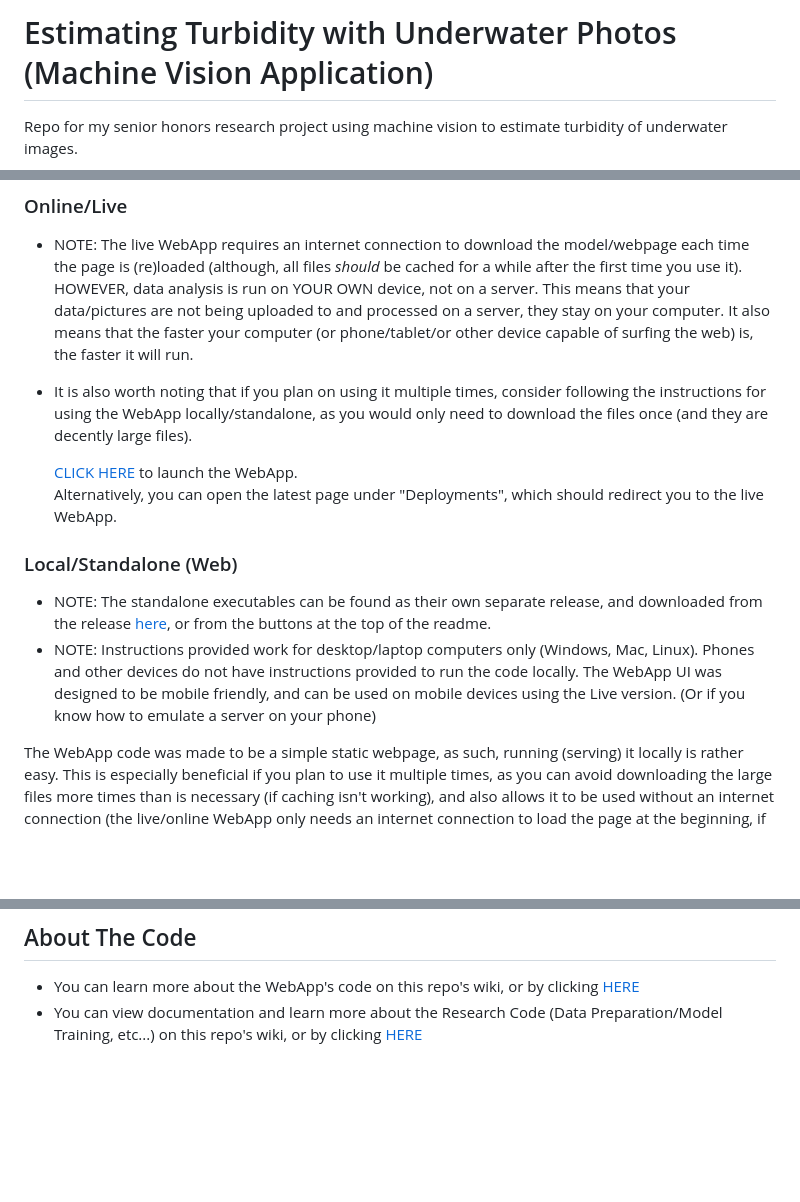
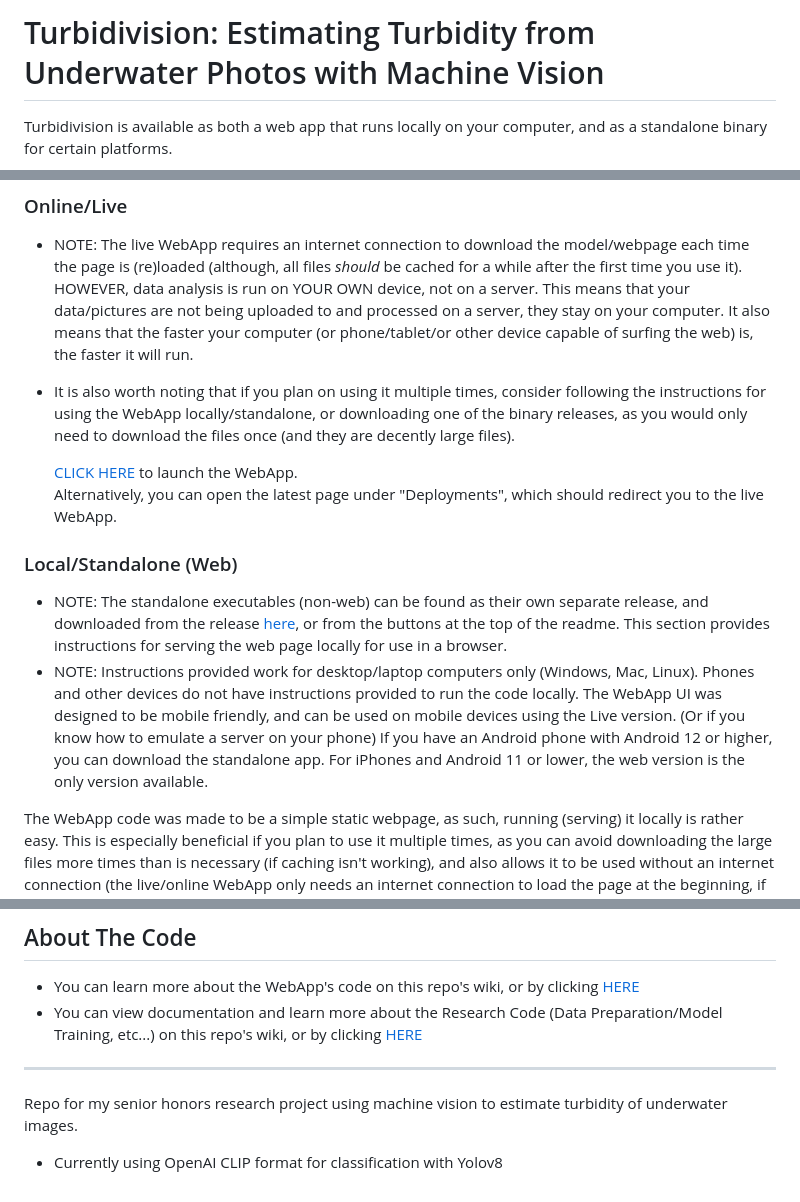
Before and after one commit to YellowTeamRobot/AI_Turbidity_Honors2023-4, a Markdown page: README.md, 3 parts joined by grey strips. Drawn GitHub-style; blank space fills up the shorter version.

```diff
--- a/README.md
+++ b/README.md
@@ -1,4 +1,4 @@
-# Estimating Turbidity with Underwater Photos (Machine Vision Application)
-Repo for my senior honors research project using machine vision to estimate turbidity of underwater images.
+# Turbidivision: Estimating Turbidity from Underwater Photos with Machine Vision
+Turbidivision is available as both a web app that runs locally on your computer, and as a standalone binary for certain platforms.
 
 
@@ -14,5 +27,5 @@ Repo for my senior honors research project using machine vision to estimate turb
 ## Using The WebApp
 ### Online/Live
 - NOTE: The live WebApp requires an internet connection to download the model/webpage each time the page is (re)loaded (although, all files *should* be cached for a while after the first time you use it). HOWEVER, data analysis is run on YOUR OWN device, not on a server. This means that your data/pictures are not being uploaded to and processed on a server, they stay on your computer. It also means that the faster your computer (or phone/tablet/or other device capable of surfing the web) is, the faster it will run.
-- It is also worth noting that if you plan on using it multiple times, consider following the instructions for using the WebApp locally/standalone, as you would only need to download the files once (and they are decently large files).
+- It is also worth noting that if you plan on using it multiple times, consider following the instructions for using the WebApp locally/standalone, or downloading one of the binary releases, as you would only need to download the files once (and they are decently large files).
 
@@ -20,8 +33,9 @@ Repo for my senior honors research project using machine vision to estimate turb
   Alternatively, you can open the latest page under "Deployments", which should redirect you to the live WebApp.
 
 ### Local/Standalone (Web)
-- NOTE: The standalone executables can be found as their own separate release, and downloaded from the release [here](), or from the buttons at the top of the readme.
+- NOTE: The standalone executables (non-web) can be found as their own separate release, and downloaded from the release [here](https://github.com/YellowTeamRobot/AI_Turbidity_Honors2023-4/releases/tag/v1.0.2), or from the buttons at the top of the readme. This section provides instructions for serving the web page locally for use in a browser.
 - NOTE: Instructions provided work for desktop/laptop computers only (Windows, Mac, Linux). Phones and other devices do not have instructions provided to run the code locally. The WebApp UI was designed to be mobile friendly, and can be used on mobile devices using the Live version. (Or if you know how to emulate a server on your phone)
+If you have an Android phone with Android 12 or higher, you can download the standalone app. For iPhones and Android 11 or lower, the web version is the only version available.
 
 The WebApp code was made to be a simple static webpage, as such, running (serving) it locally is rather easy. This is especially beneficial if you plan to use it multiple times, as you can avoid downloading the large files more times than is necessary (if caching isn't working), and also allows it to be used without an internet connection (the live/online WebApp only needs an internet connection to load the page at the beginning, if the internet disconnects in the middle of processing images, it will continue to work).
 
@@ -49,3 +63,7 @@ The basic instructions for running the WebApp standalone are as follows.
 ## About The Code
 - You can learn more about the WebApp's code on this repo's wiki, or by clicking [HERE](https://github.com/YellowTeamRobot/AI_Turbidity_Honors2023-4/wiki/Web-App)
 - You can view documentation and learn more about the Research Code (Data Preparation/Model Training, etc...) on this repo's wiki, or by clicking [HERE](https://github.com/YellowTeamRobot/AI_Turbidity_Honors2023-4/wiki/Research-Code)
+
+-----
+Repo for my senior honors research project using machine vision to estimate turbidity of underwater images.
+- Currently using OpenAI CLIP format for classification with Yolov8
```
Also changed, not shown: other parts of README.md (+16 -3 lines).
